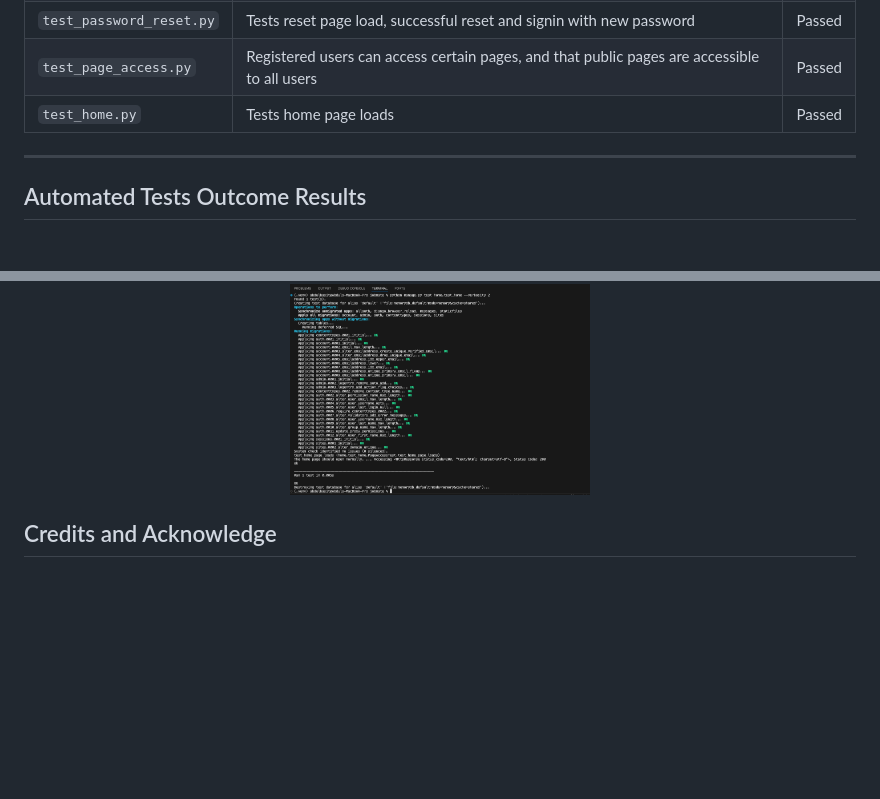
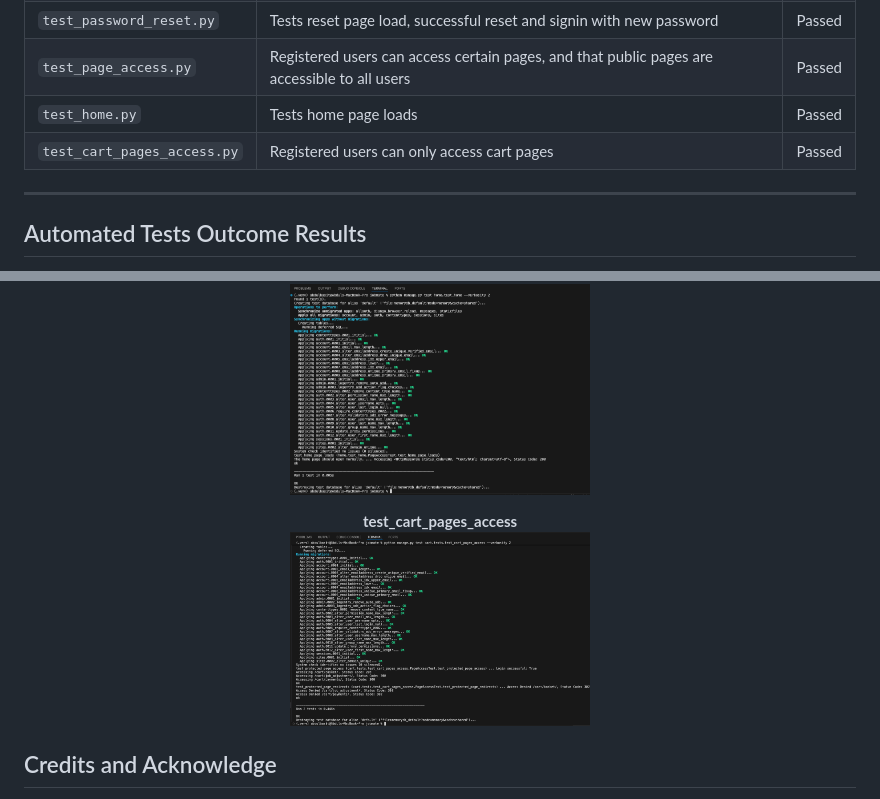
Before and after one commit to Basit-Dev/JobMate, a Markdown page: README.md, 2 parts joined by grey strips. GitHub-like rendering; pictures changed too: documentation/test_logs/test_cart_pages_access.png (added); blank space fills up the shorter version.

Commit message:
test cart pages access
test page access, readme updated and test screenshot added

```diff
--- a/README.md
+++ b/README.md
@@ -340,6 +340,7 @@ As a **Engineer**:
 | `test_password_reset.py`      | Tests reset page load, successful reset and signin with new password                          | Passed |
 | `test_page_access.py`         | Registered users can access certain pages, and that public pages are accessible to all users  | Passed |
 | `test_home.py`                | Tests home page loads                                                                         | Passed |
+| `test_cart_pages_access.py`   | Registered users can only access cart pages                                                   | Passed |
 
 ---
 
@@ -370,6 +371,11 @@ As a **Engineer**:
   <img src="documentation/test_logs/test_home.png" alt="Test home page loads" width="300" />
 </p>
 
+<p align="center">
+  <strong>test_cart_pages_access</strong><br>
+  <img src="documentation/test_logs/test_cart_pages_access.png" alt="Test cart pages access" width="300" />
+</p>
+
 ## Credits and Acknowledge
 
 - Design ideas to Dribble amd Mobbin
```
Also changed, not shown: 3 other files.
